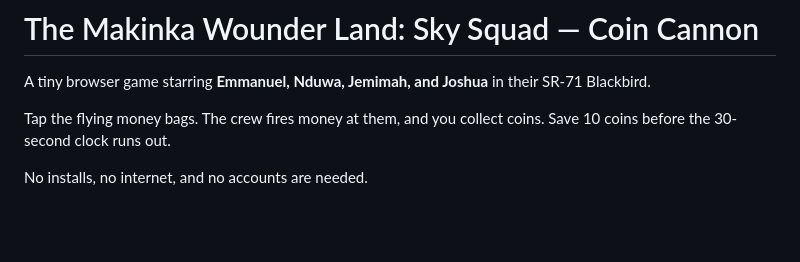
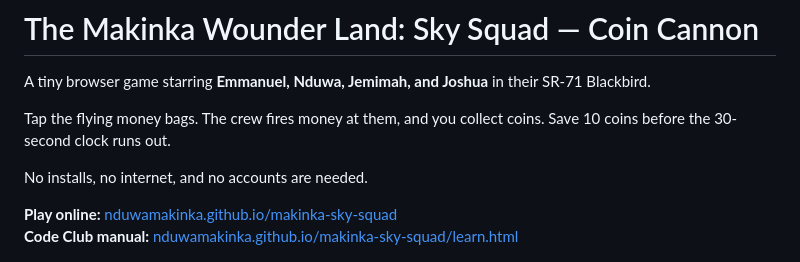
Before and after one commit to NDUWAMAKINKA/makinka-sky-squad, a Markdown page: README.md, the part around the change. Rendered like a GitHub page; blank space fills up the shorter version.

Commit message:
Add live site links

```diff
--- a/README.md
+++ b/README.md
@@ -5,6 +5,9 @@ A tiny browser game starring **Emmanuel, Nduwa, Jemimah, and Joshua** in their S
 Tap the flying money bags. The crew fires money at them, and you collect coins. Save 10 coins before the 30-second clock runs out.
 
 No installs, no internet, and no accounts are needed.
+
+**Play online:** [nduwamakinka.github.io/makinka-sky-squad](https://nduwamakinka.github.io/makinka-sky-squad/)
+**Code Club manual:** [nduwamakinka.github.io/makinka-sky-squad/learn.html](https://nduwamakinka.github.io/makinka-sky-squad/learn.html)
 
 ![Makinka Sky Squad start screen](screenshot.png)
 
```
